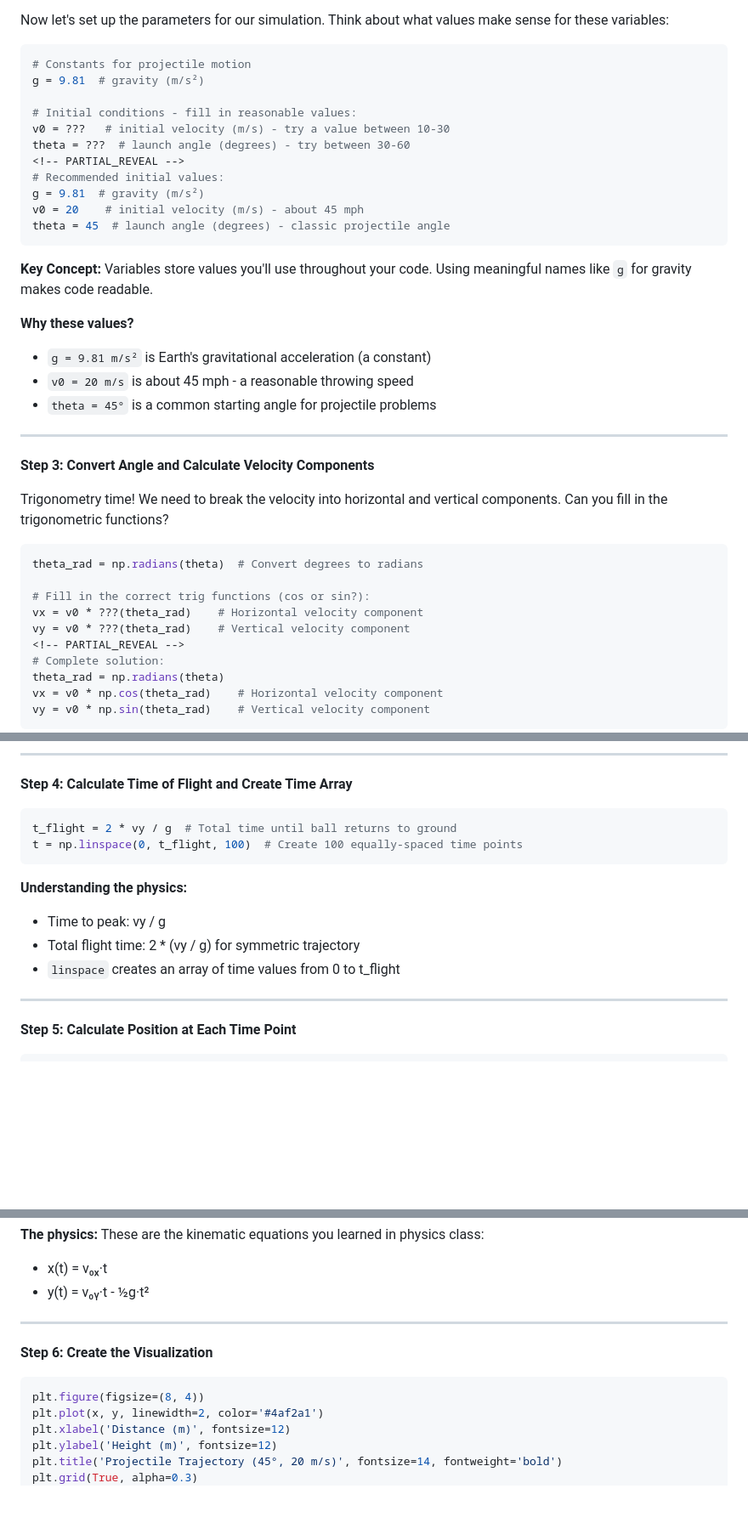
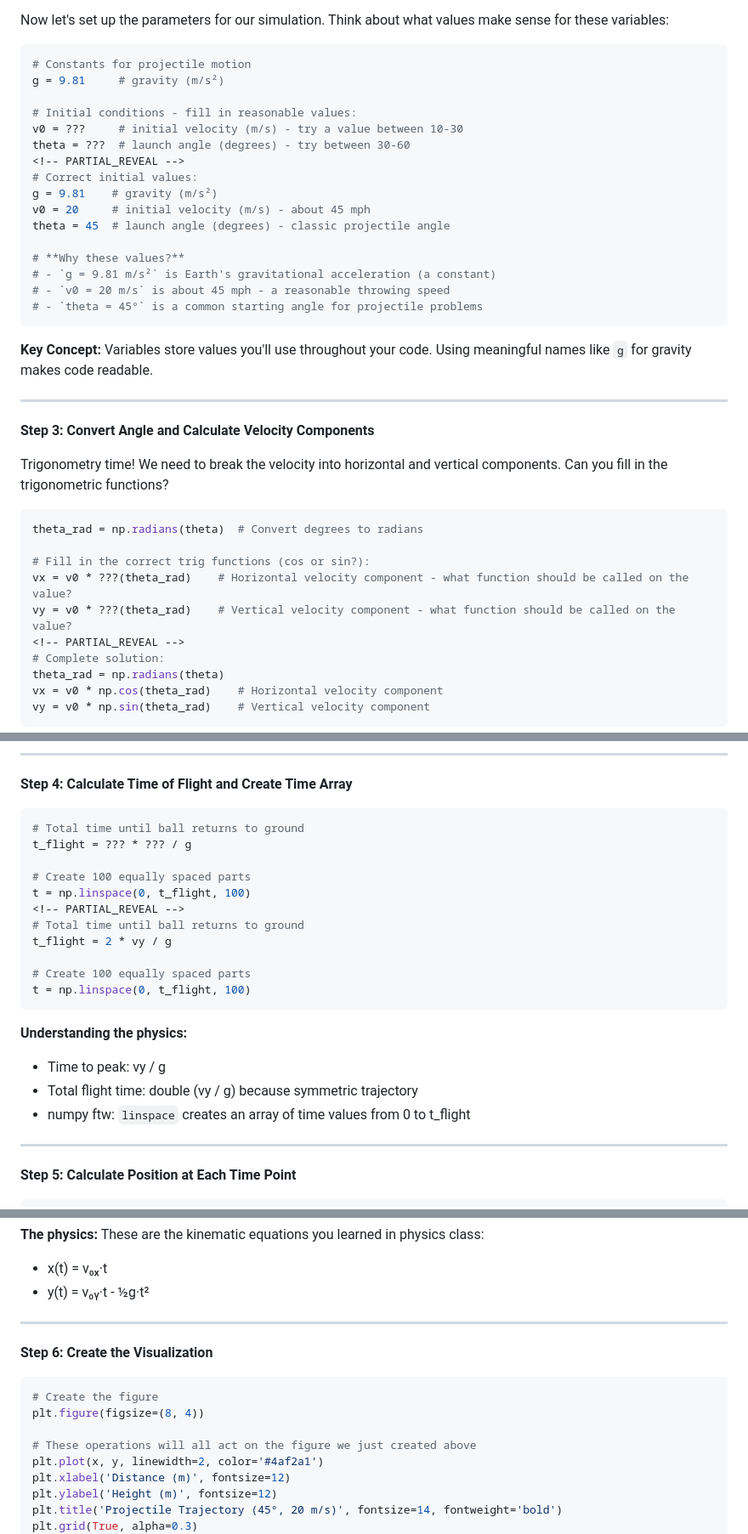
Before and after one commit to pandeiro/SnakeCharming, a Markdown page: lessons/projectile-simulator.md, 3 parts joined by grey strips. Shown at 85% size. Drawn GitHub-style; blank space fills up the shorter version.

Commit message:
improve lesson

````diff
--- a/lessons/projectile-simulator.md
+++ b/lessons/projectile-simulator.md
@@ -68,24 +68,24 @@ Now let's set up the parameters for our simulation. Think about what values make
 
 ```python
 # Constants for projectile motion
-g = 9.81  # gravity (m/s²)
+g = 9.81     # gravity (m/s²)
 
 # Initial conditions - fill in reasonable values:
-v0 = ???   # initial velocity (m/s) - try a value between 10-30
+v0 = ???     # initial velocity (m/s) - try a value between 10-30
 theta = ???  # launch angle (degrees) - try between 30-60
 <!-- PARTIAL_REVEAL -->
-# Recommended initial values:
-g = 9.81  # gravity (m/s²)
-v0 = 20    # initial velocity (m/s) - about 45 mph
+# Correct initial values:
+g = 9.81    # gravity (m/s²)
+v0 = 20     # initial velocity (m/s) - about 45 mph
 theta = 45  # launch angle (degrees) - classic projectile angle
+
+# **Why these values?**
+# - `g = 9.81 m/s²` is Earth's gravitational acceleration (a constant)
+# - `v0 = 20 m/s` is about 45 mph - a reasonable throwing speed
+# - `theta = 45°` is a common starting angle for projectile problems
 ```
 
 **Key Concept:** Variables store values you'll use throughout your code. Using meaningful names like `g` for gravity makes code readable.
-
-**Why these values?**
-- `g = 9.81 m/s²` is Earth's gravitational acceleration (a constant)
-- `v0 = 20 m/s` is about 45 mph - a reasonable throwing speed
-- `theta = 45°` is a common starting angle for projectile problems
 
 ---
 
@@ -97,8 +97,8 @@ Trigonometry time! We need to break the velocity into horizontal and vertical co
 theta_rad = np.radians(theta)  # Convert degrees to radians
 
 # Fill in the correct trig functions (cos or sin?):
-vx = v0 * ???(theta_rad)    # Horizontal velocity component
-vy = v0 * ???(theta_rad)    # Vertical velocity component
+vx = v0 * ???(theta_rad)    # Horizontal velocity component - what function should be called on the value?
+vy = v0 * ???(theta_rad)    # Vertical velocity component - what function should be called on the value?
 <!-- PARTIAL_REVEAL -->
 # Complete solution:
 theta_rad = np.radians(theta)
@@ -118,14 +118,23 @@ vy = v0 * np.sin(theta_rad)    # Vertical velocity component
 **Step 4: Calculate Time of Flight and Create Time Array**
 
 ```python
-t_flight = 2 * vy / g  # Total time until ball returns to ground
-t = np.linspace(0, t_flight, 100)  # Create 100 equally-spaced time points
+# Total time until ball returns to ground
+t_flight = ??? * ??? / g
+
+# Create 100 equally spaced parts
+t = np.linspace(0, t_flight, 100)
+<!-- PARTIAL_REVEAL -->
+# Total time until ball returns to ground
+t_flight = 2 * vy / g
+
+# Create 100 equally spaced parts
+t = np.linspace(0, t_flight, 100)
 ```
 
 **Understanding the physics:**
 - Time to peak: vy / g
-- Total flight time: 2 * (vy / g) for symmetric trajectory
-- `linspace` creates an array of time values from 0 to t_flight
+- Total flight time: double (vy / g) because symmetric trajectory
+- numpy ftw: `linspace` creates an array of time values from 0 to t_flight
 
 ---
 
@@ -145,7 +154,10 @@ y = vy * t - 0.5 * g * t**2   # Vertical position: kinematic equation
 **Step 6: Create the Visualization**
 
 ```python
+# Create the figure
 plt.figure(figsize=(8, 4))
+
+# These operations will all act on the figure we just created above
 plt.plot(x, y, linewidth=2, color='#4af2a1')
 plt.xlabel('Distance (m)', fontsize=12)
 plt.ylabel('Height (m)', fontsize=12)
````
Also changed, not shown: other parts of lessons/projectile-simulator.md (+2 -0 lines).
